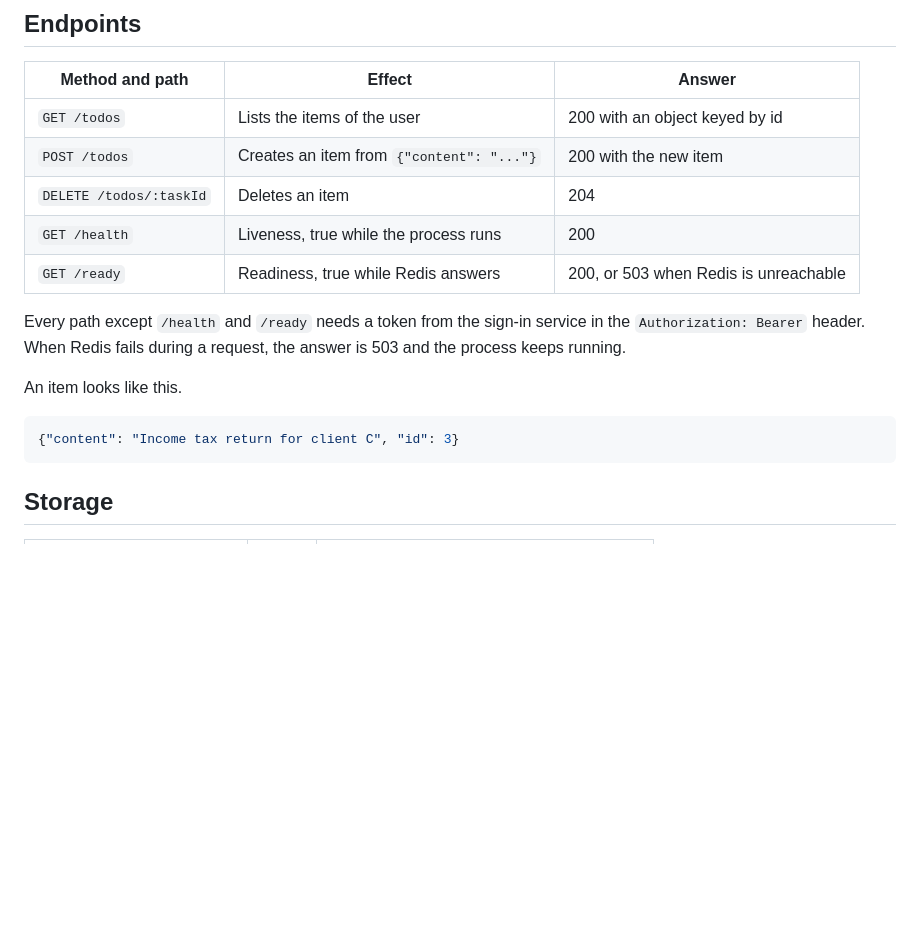
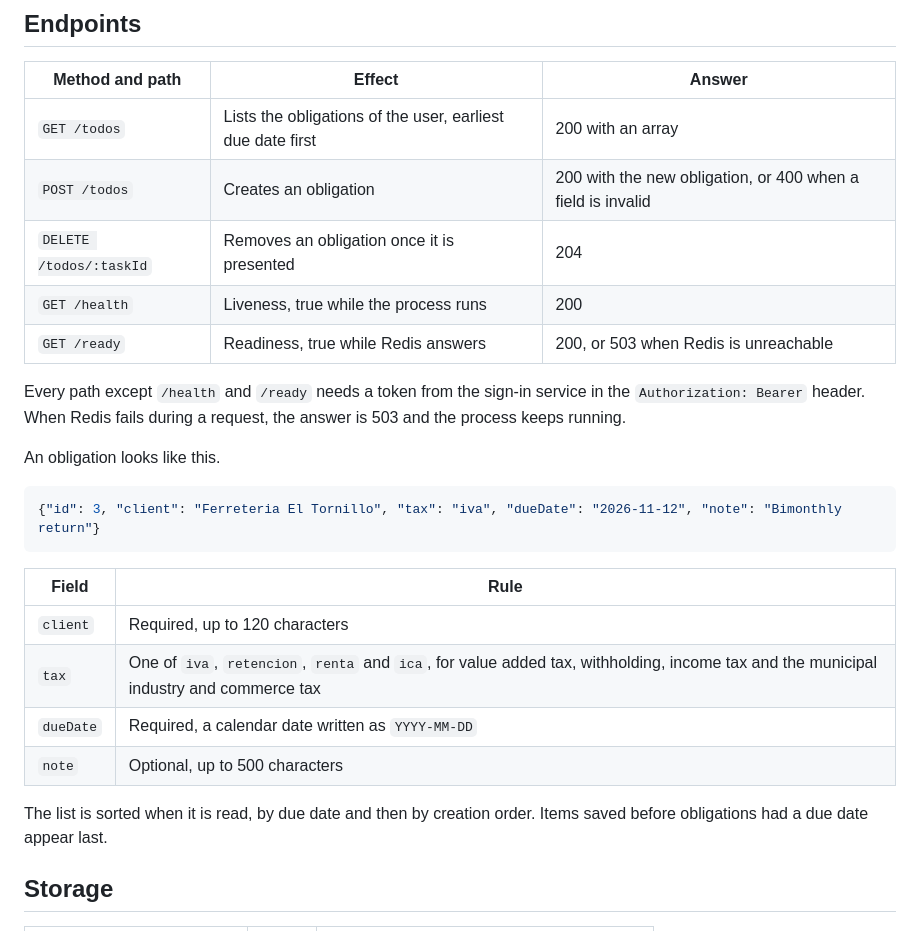
Before and after one commit to plazofiscal-devops/plazofiscal-platform, a Markdown page: app/todos-api/README.md, the part around the change. Rendered like a GitHub page; blank space fills up the shorter version.

````diff
--- a/app/todos-api/README.md
+++ b/app/todos-api/README.md
@@ -6,19 +6,28 @@ This Node.js service creates, lists and deletes the obligations of each signed-i
 
 | Method and path | Effect | Answer |
 |---|---|---|
-| `GET /todos` | Lists the items of the user | 200 with an object keyed by id |
-| `POST /todos` | Creates an item from `{"content": "..."}` | 200 with the new item |
-| `DELETE /todos/:taskId` | Deletes an item | 204 |
+| `GET /todos` | Lists the obligations of the user, earliest due date first | 200 with an array |
+| `POST /todos` | Creates an obligation | 200 with the new obligation, or 400 when a field is invalid |
+| `DELETE /todos/:taskId` | Removes an obligation once it is presented | 204 |
 | `GET /health` | Liveness, true while the process runs | 200 |
 | `GET /ready` | Readiness, true while Redis answers | 200, or 503 when Redis is unreachable |
 
 Every path except `/health` and `/ready` needs a token from the sign-in service in the `Authorization: Bearer` header. When Redis fails during a request, the answer is 503 and the process keeps running.
 
-An item looks like this.
+An obligation looks like this.
 
 ```json
-{"content": "Income tax return for client C", "id": 3}
+{"id": 3, "client": "Ferreteria El Tornillo", "tax": "iva", "dueDate": "2026-11-12", "note": "Bimonthly return"}
 ```
+
+| Field | Rule |
+|---|---|
+| `client` | Required, up to 120 characters |
+| `tax` | One of `iva`, `retencion`, `renta` and `ica`, for value added tax, withholding, income tax and the municipal industry and commerce tax |
+| `dueDate` | Required, a calendar date written as `YYYY-MM-DD` |
+| `note` | Optional, up to 500 characters |
+
+The list is sorted when it is read, by due date and then by creation order. Items saved before obligations had a due date appear last.
 
 ## Storage
 
````
Also changed, not shown: docs/business-case.md (+2 -0 lines), docs/evidence/frontend-mobile.png (added), docs/evidence/frontend-obligations.png (added), docs/evidence/frontend-sign-in.png (added), 13 other files.
